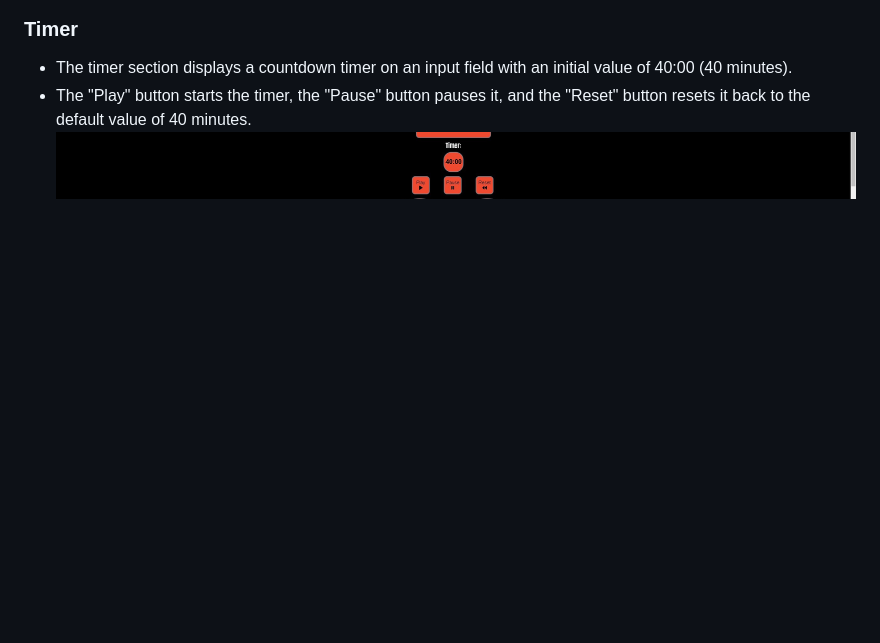
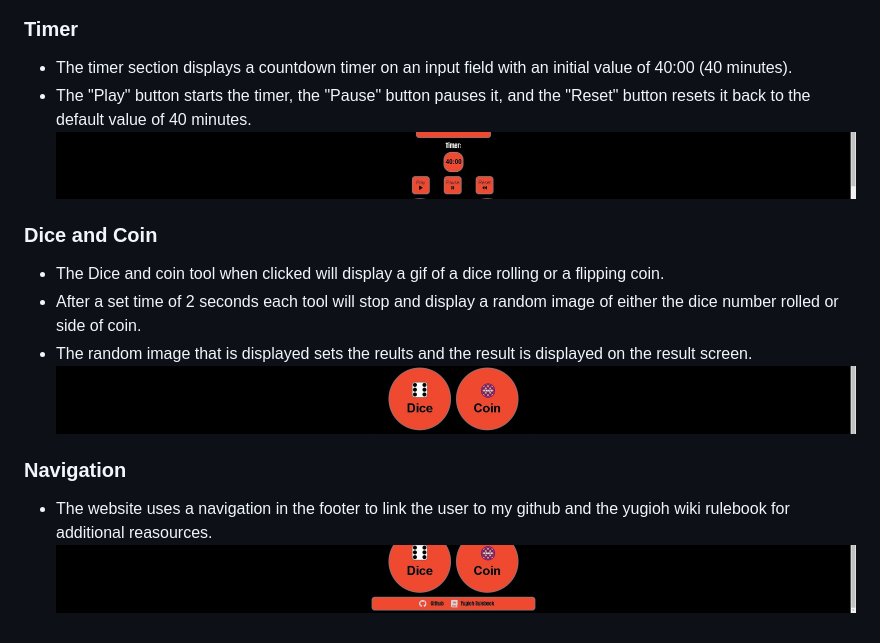
Before and after one commit to DiarmuidSheeran/yugioh-calculator, a Markdown page: README.md, the part around the change. GitHub-like rendering; pictures changed too: documentation/dice-coin.jpg (added), documentation/navigation.jpg (added); blank space fills up the shorter version.

Commit message:
add dice and coin feature and navigation feature to readme

```diff
--- a/README.md
+++ b/README.md
@@ -95,3 +95,13 @@ The website also has other features for the users such as a timer to keep track
 * The timer section displays a countdown timer on an input field with an initial value of 40:00 (40 minutes).
 * The "Play" button starts the timer, the "Pause" button pauses it, and the "Reset" button resets it back to the default value of 40 minutes.
 ![picture of timer and timer buttons](documentation/timer.jpg)
+
+### Dice and Coin
+* The Dice and coin tool when clicked will display a gif of a dice rolling  or a flipping coin.
+* After a set time of 2 seconds each tool will stop and display a random image of either the dice number rolled or side of coin.
+* The random image that is displayed sets the reults and the result is displayed on the result screen.
+![picture of dice and coin buttons](documentation/dice-coin.jpg)
+
+### Navigation
+* The website uses a navigation in the footer to link the user to my github and the yugioh wiki rulebook for additional reasources.
+![picture of navigation menu in footer](documentation/navigation.jpg)
```
